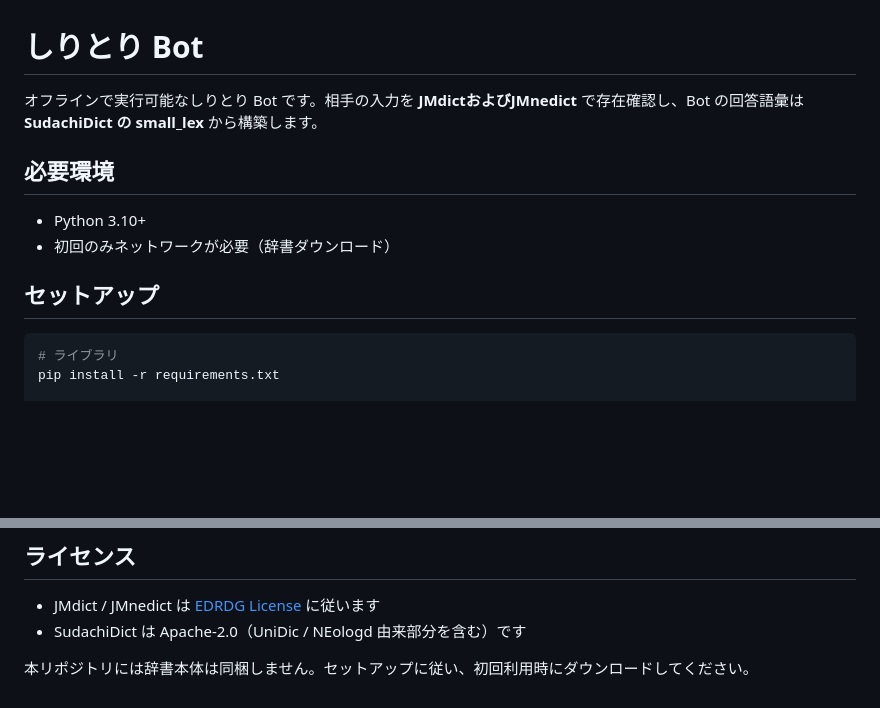
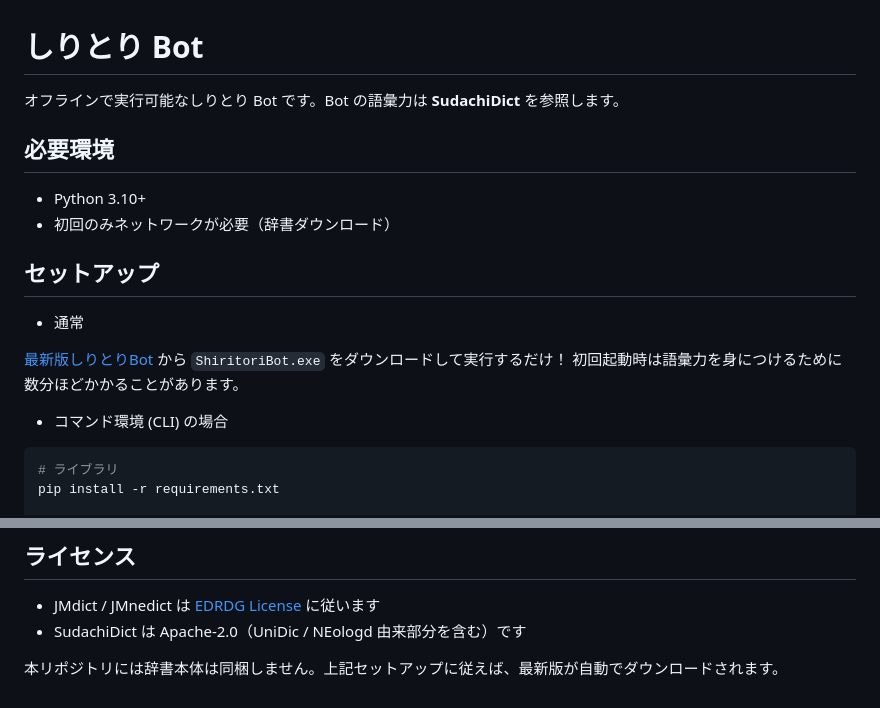
Before and after one commit to Konayukiw/shiritori, a Markdown page: README.md, 2 parts joined by grey strips. Rendered like a GitHub page; blank space fills up the shorter version.

Commit message:
説明の更新

````diff
--- a/README.md
+++ b/README.md
@@ -1,6 +1,6 @@
 # しりとり Bot
 
-オフラインで実行可能なしりとり Bot です。相手の入力を **JMdictおよびJMnedict** で存在確認し、Bot の回答語彙は **SudachiDict の small_lex** から構築します。
+オフラインで実行可能なしりとり Bot です。Bot の語彙力は **SudachiDict** を参照します。
 
 ## 必要環境
 
@@ -8,6 +8,13 @@
 - 初回のみネットワークが必要（辞書ダウンロード）
 
 ## セットアップ
+
+- 通常
+
+[最新版しりとりBot](https://github.com/Konayukiw/shiritori/releases/latest) から `ShiritoriBot.exe` をダウンロードして実行するだけ！
+初回起動時は語彙力を身につけるために数分ほどかかることがあります。
+
+- コマンド環境 (CLI) の場合
 
 ```bash
 # ライブラリ
@@ -91,4 +98,4 @@ Botが受け取った単語に複数読みがある場合は **最初にマッ
 - JMdict / JMnedict は [EDRDG License](http://www.edrdg.org/edrdg/licence.html) に従います
 - SudachiDict は Apache-2.0（UniDic / NEologd 由来部分を含む）です
 
-本リポジトリには辞書本体は同梱しません。セットアップに従い、初回利用時にダウンロードしてください。
+本リポジトリには辞書本体は同梱しません。上記セットアップに従えば、最新版が自動でダウンロードされます。
````
